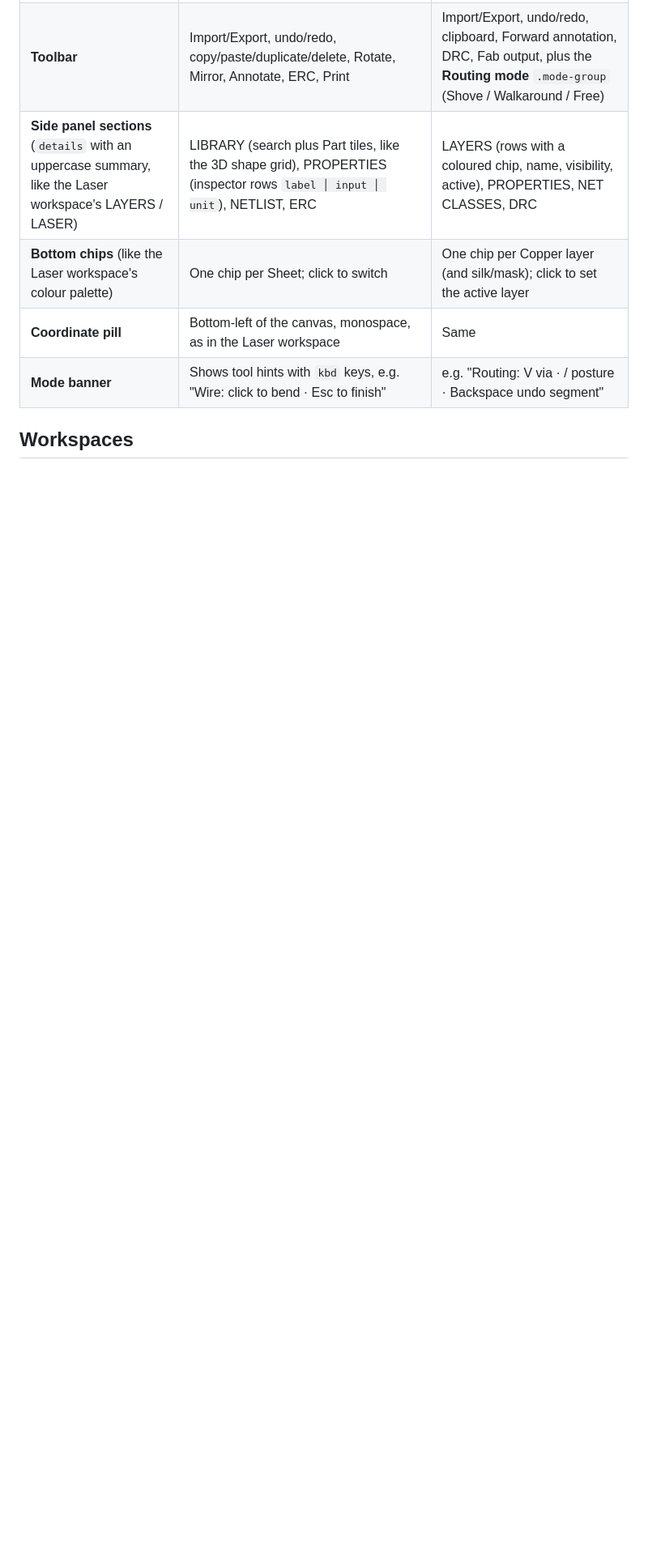
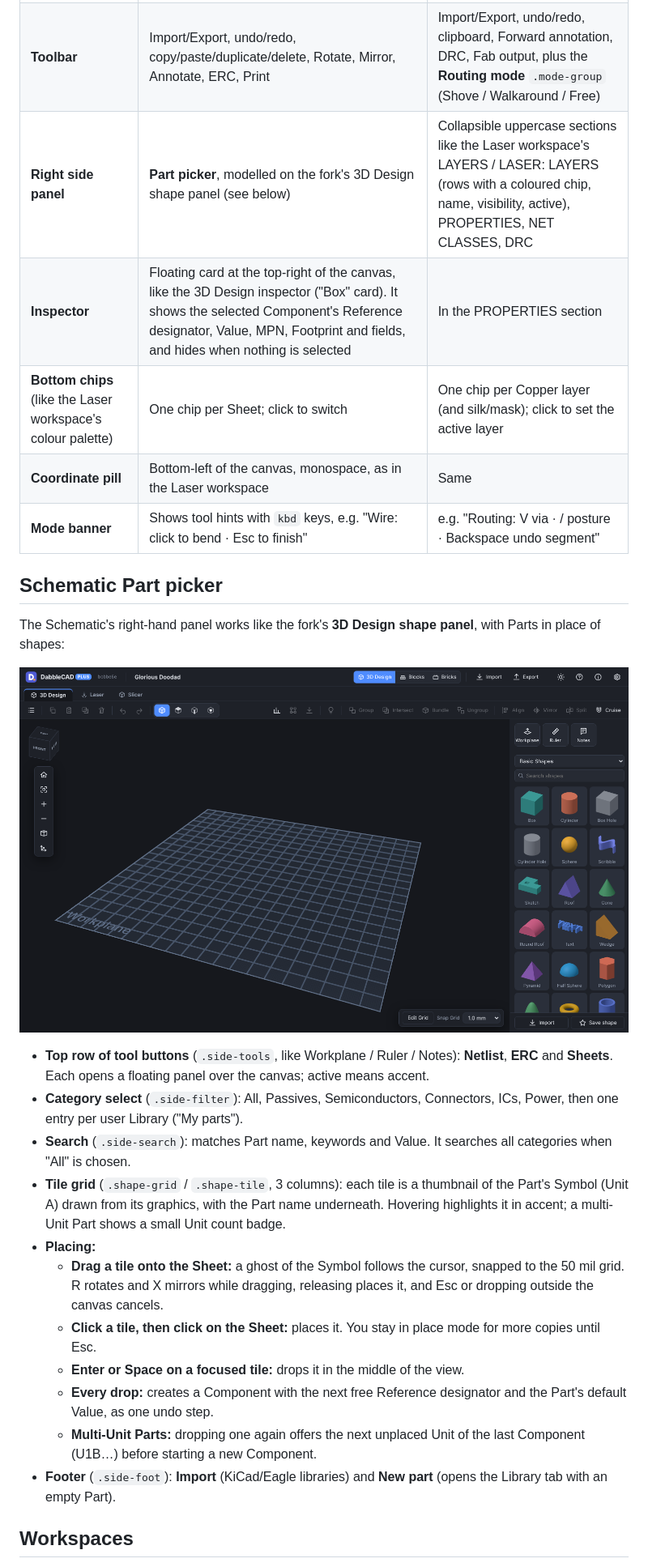
Before and after one commit to jonsole/ElectroCAD, a Markdown page: docs/UI.md, the part around the change. Shown at 81% size. Drawn GitHub-style; pictures changed too: docs/images/dabblecad-3d-reference.png (added); blank space fills up the shorter version.

Commit message:
Schematic Part picker modelled on DabbleCAD's 3D Design shape panel, with drag-and-drop placement
Co-Authored-By: Claude Opus 5.5 <noreply@anthropic.com>
Claude-Session: https://claude.ai/code/session_016kFDxr9Pct181mhJZULnxf

```diff
--- a/docs/UI.md
+++ b/docs/UI.md
@@ -34,10 +34,29 @@ Copy these rather than restyle them, and keep the attribution in `NOTICE`:
 |---|---|---|
 | **Tool palette** (left, icon buttons, active = accent) | Select, Wire, Net label, Global label, Power, No-connect, Text, Measure | Select, Route, Drag track, Via, Zone, Outline, Text, Measure |
 | **Toolbar** | Import/Export, undo/redo, copy/paste/duplicate/delete, Rotate, Mirror, Annotate, ERC, Print | Import/Export, undo/redo, clipboard, Forward annotation, DRC, Fab output, plus the **Routing mode** `.mode-group` (Shove / Walkaround / Free) |
-| **Side panel sections** (`details` with an uppercase summary, like the Laser workspace's LAYERS / LASER) | LIBRARY (search plus Part tiles, like the 3D shape grid), PROPERTIES (inspector rows `label │ input │ unit`), NETLIST, ERC | LAYERS (rows with a coloured chip, name, visibility, active), PROPERTIES, NET CLASSES, DRC |
+| **Right side panel** | **Part picker**, modelled on the fork's 3D Design shape panel (see below) | Collapsible uppercase sections like the Laser workspace's LAYERS / LASER: LAYERS (rows with a coloured chip, name, visibility, active), PROPERTIES, NET CLASSES, DRC |
+| **Inspector** | Floating card at the top-right of the canvas, like the 3D Design inspector ("Box" card). It shows the selected Component's Reference designator, Value, MPN, Footprint and fields, and hides when nothing is selected | In the PROPERTIES section |
 | **Bottom chips** (like the Laser workspace's colour palette) | One chip per Sheet; click to switch | One chip per Copper layer (and silk/mask); click to set the active layer |
 | **Coordinate pill** | Bottom-left of the canvas, monospace, as in the Laser workspace | Same |
 | **Mode banner** | Shows tool hints with `kbd` keys, e.g. "Wire: click to bend · Esc to finish" | e.g. "Routing: V via · / posture · Backspace undo segment" |
+
+## Schematic Part picker
+
+The Schematic's right-hand panel works like the fork's **3D Design shape panel**, with Parts in place of shapes:
+
+![DabbleCAD fork, 3D Design shape panel (reference)](images/dabblecad-3d-reference.png)
+
+- **Top row of tool buttons** (`.side-tools`, like Workplane / Ruler / Notes): **Netlist**, **ERC** and **Sheets**. Each opens a floating panel over the canvas; active means accent.
+- **Category select** (`.side-filter`): All, Passives, Semiconductors, Connectors, ICs, Power, then one entry per user Library ("My parts").
+- **Search** (`.side-search`): matches Part name, keywords and Value. It searches all categories when "All" is chosen.
+- **Tile grid** (`.shape-grid` / `.shape-tile`, 3 columns): each tile is a thumbnail of the Part's Symbol (Unit A) drawn from its graphics, with the Part name underneath. Hovering highlights it in accent; a multi-Unit Part shows a small Unit count badge.
+- **Placing:**
+  - **Drag a tile onto the Sheet:** a ghost of the Symbol follows the cursor, snapped to the 50 mil grid. R rotates and X mirrors while dragging, releasing places it, and Esc or dropping outside the canvas cancels.
+  - **Click a tile, then click on the Sheet:** places it. You stay in place mode for more copies until Esc.
+  - **Enter or Space on a focused tile:** drops it in the middle of the view.
+  - **Every drop:** creates a Component with the next free Reference designator and the Part's default Value, as one undo step.
+  - **Multi-Unit Parts:** dropping one again offers the next unplaced Unit of the last Component (U1B…) before starting a new Component.
+- **Footer** (`.side-foot`): **Import** (KiCad/Eagle libraries) and **New part** (opens the Library tab with an empty Part).
 
 ## Workspaces
 
```
